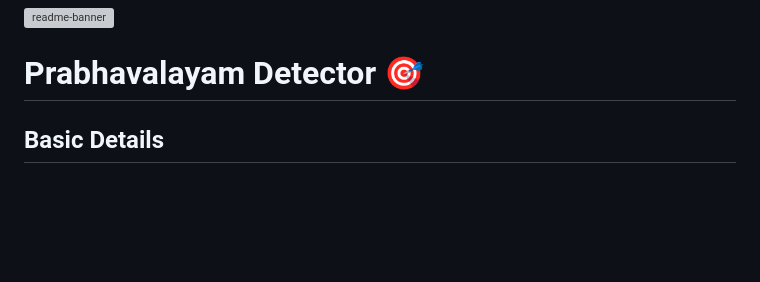
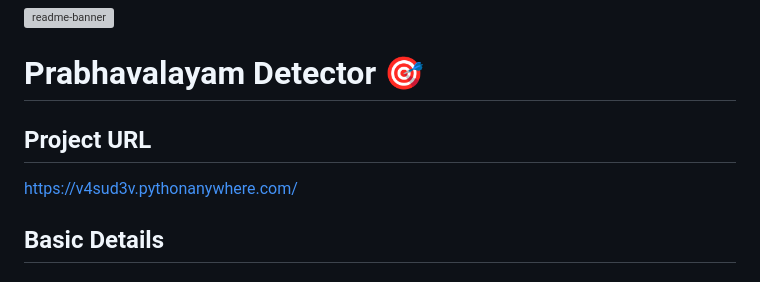
Before and after one commit to Jopauljose/Auradetector, a Markdown page: README.md, the part around the change. Rendered like a GitHub page; blank space fills up the shorter version; grey boxes are pictures that could not be loaded.

Commit message:
added the project link

```diff
--- a/README.md
+++ b/README.md
@@ -1,6 +1,11 @@
 <img width="1280" alt="readme-banner" src="https://github.com/user-attachments/assets/35332e92-44cb-425b-9dff-27bcf1023c6c">
 
 # Prabhavalayam Detector 🎯
+
+
+## Project URL
+https://v4sud3v.pythonanywhere.com/
+
 
 ## Basic Details
 
```
